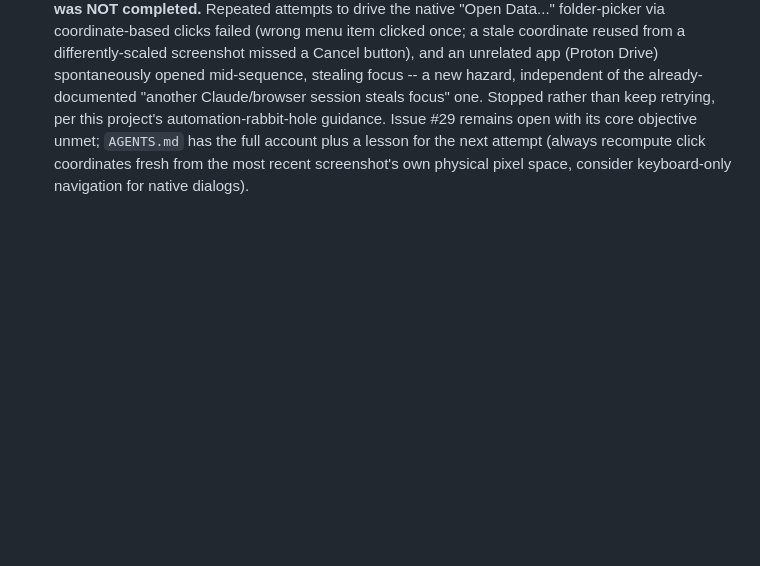
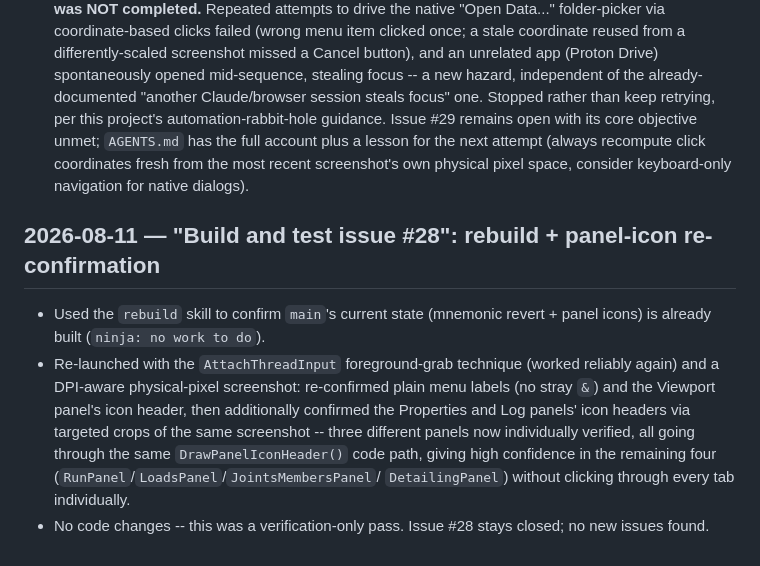
Before and after one commit to yohannaftali/orcisf, a Markdown page: CHANGE_HISTORY.md, the part around the change. GitHub-like rendering; blank space fills up the shorter version.

```diff
--- a/CHANGE_HISTORY.md
+++ b/CHANGE_HISTORY.md
@@ -1661,3 +1661,19 @@ history only; don't duplicate current-state description here.
   the full account plus a lesson for the next attempt (always recompute
   click coordinates fresh from the most recent screenshot's own physical
   pixel space, consider keyboard-only navigation for native dialogs).
+
+## 2026-08-11 — "Build and test issue #28": rebuild + panel-icon re-confirmation
+
+- Used the `rebuild` skill to confirm `main`'s current state (mnemonic
+  revert + panel icons) is already built (`ninja: no work to do`).
+- Re-launched with the `AttachThreadInput` foreground-grab technique
+  (worked reliably again) and a DPI-aware physical-pixel screenshot:
+  re-confirmed plain menu labels (no stray `&`) and the Viewport panel's
+  icon header, then additionally confirmed the Properties and Log
+  panels' icon headers via targeted crops of the same screenshot --
+  three different panels now individually verified, all going through
+  the same `DrawPanelIconHeader()` code path, giving high confidence in
+  the remaining four (`RunPanel`/`LoadsPanel`/`JointsMembersPanel`/
+  `DetailingPanel`) without clicking through every tab individually.
+- No code changes -- this was a verification-only pass. Issue #28 stays
+  closed; no new issues found.
```
Also changed, not shown: AGENTS.md (+11 -5 lines).
